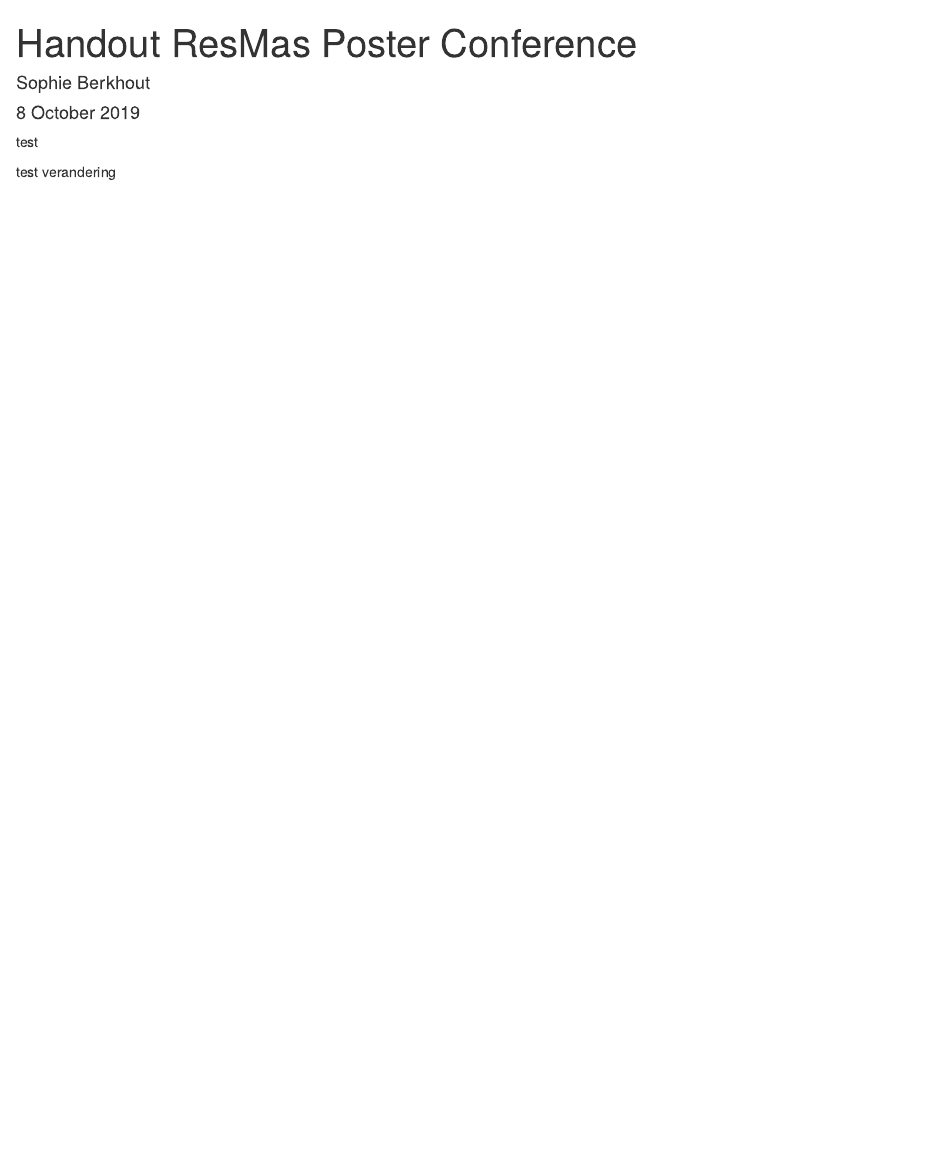
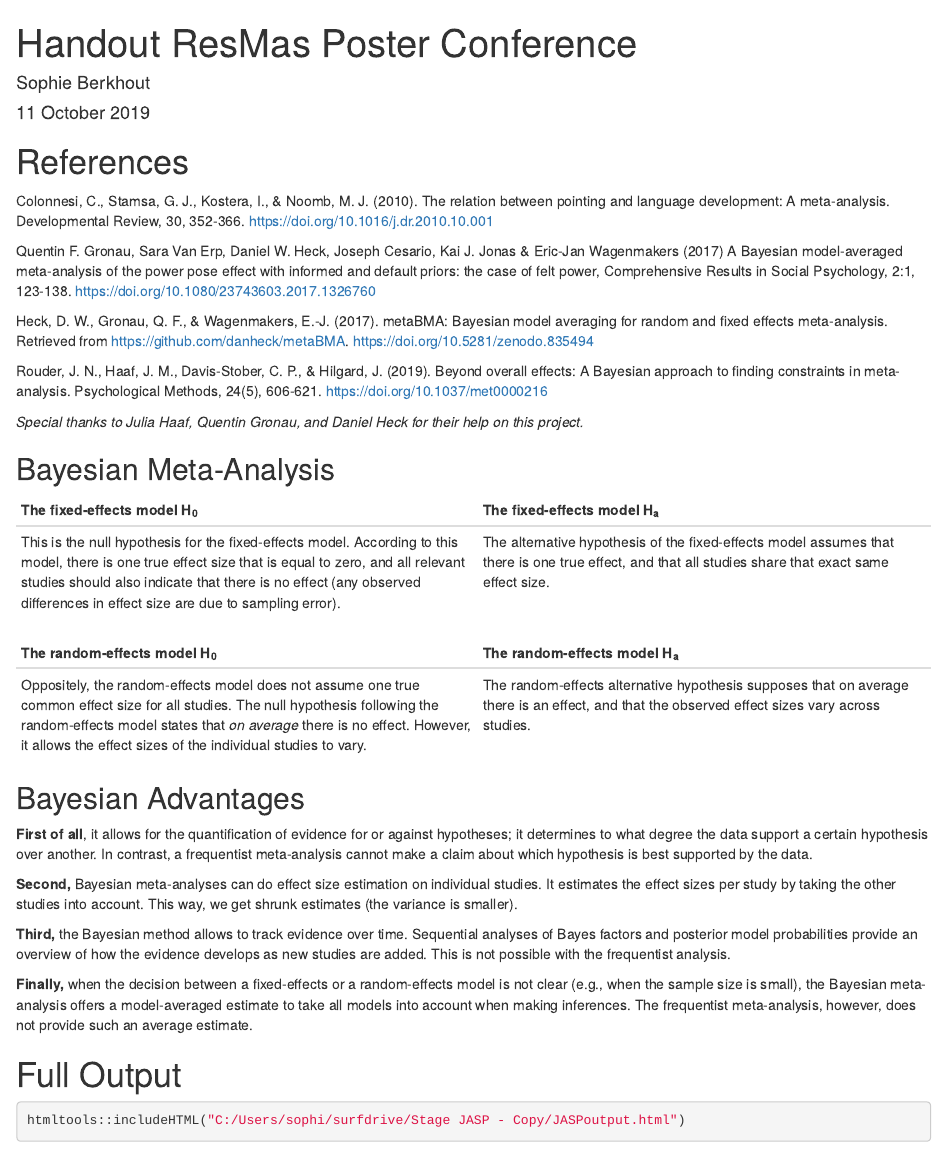
Before and after one commit to sophieberkhout/JASP-metaBMA, an R Markdown document (handout_resmasconference.Rmd): the page in a window 1100 px wide, from its top. Rendered offline with R 4.5, knitr and Pandoc, with nearby package versions; some code elsewhere in the file could not run offline.

````diff
--- a/handout_resmasconference.Rmd
+++ b/handout_resmasconference.Rmd
@@ -1,10 +1,40 @@
 ---
 title: "Handout ResMas Poster Conference"
 author: "Sophie Berkhout"
-date: "8 October 2019"
+date: "11 October 2019"
 output: html_document
 ---
+# References
+Colonnesi, C., Stamsa, G. J., Kostera, I., & Noomb, M. J. (2010). The relation between pointing and language development: A meta-analysis. Developmental Review, 30, 352-366. https://doi.org/10.1016/j.dr.2010.10.001
 
-test
+Quentin F. Gronau, Sara Van Erp, Daniel W. Heck, Joseph Cesario, Kai J. Jonas & Eric-Jan Wagenmakers (2017) A Bayesian model-averaged meta-analysis of the power pose effect with informed and default priors: the case of felt power, Comprehensive Results in Social Psychology, 2:1, 123-138. https://doi.org/10.1080/23743603.2017.1326760
 
-test verandering
+Heck, D. W., Gronau, Q. F., & Wagenmakers, E.-J. (2017). metaBMA: Bayesian model averaging for random and fixed effects meta-analysis. Retrieved from https://github.com/danheck/metaBMA. https://doi.org/10.5281/zenodo.835494
+
+Rouder, J. N., Haaf, J. M., Davis-Stober, C. P., & Hilgard, J. (2019). Beyond overall effects: A Bayesian approach to finding constraints in meta-analysis. Psychological Methods, 24(5), 606-621. https://doi.org/10.1037/met0000216
+
+<i>Special thanks to Julia Haaf, Quentin Gronau, and Daniel Heck for their help on this project.</i>
+
+## Bayesian Meta-Analysis
+
+| The fixed-effects model H<sub>0</sub> | The fixed-effects model H<sub>a</sub>|
+|---------------------------------------|--------------------------------------|
+|This is the null hypothesis for the fixed-effects model. According to this model, there is one true effect size that is equal to zero, and all relevant studies should also indicate that there is no effect (any observed differences in effect size are due to sampling error).| The alternative hypothesis of the fixed-effects model assumes that there is one true effect, and that all studies share that exact same effect size.|
+
+|The random-effects model H<sub>0</sub> | The random-effects model H<sub>a</sub> |
+|---------------------------------------|--------------------------------------|
+| Oppositely, the random-effects model does not assume one true common effect size for all studies. The null hypothesis following the random-effects model states that <i>on average</i> there is no effect. However, it allows the effect sizes of the individual studies to vary. | The random-effects alternative hypothesis supposes that on average there is an effect, and that the observed effect sizes vary across studies. |
+
+## Bayesian Advantages
+<strong>First of all</strong>, it allows for the quantification of evidence for or against hypotheses; it determines to what degree the data support a certain hypothesis over another. In contrast, a frequentist meta-analysis cannot make a claim about which hypothesis is best supported by the data.
+
+<strong>Second,</strong> Bayesian meta-analyses can do effect size estimation on individual studies. It estimates the effect sizes per study by taking the other studies into account. This way, we get shrunk estimates (the variance is smaller).
+
+<strong>Third,</strong> the Bayesian method allows to track evidence over time. Sequential analyses of Bayes factors and posterior model probabilities provide an overview of how the evidence develops as new studies are added. This is not possible with the frequentist analysis.
+
+<strong>Finally,</strong> when the decision between a fixed-effects or a random-effects model is not clear (e.g., when the sample size is small), the Bayesian meta-analysis offers a model-averaged estimate to take all models into account when making inferences. The frequentist meta-analysis, however, does not provide such an average estimate.
+
+# Full Output
+```{r}
+htmltools::includeHTML("C:/Users/sophi/surfdrive/Stage JASP - Copy/JASPoutput.html")
+```
````
Also changed, not shown: R/bayesianMetaAnalysis.R (+15 -10 lines), handout_resmasconference.html, pointing results.html (added), 2 other files.
